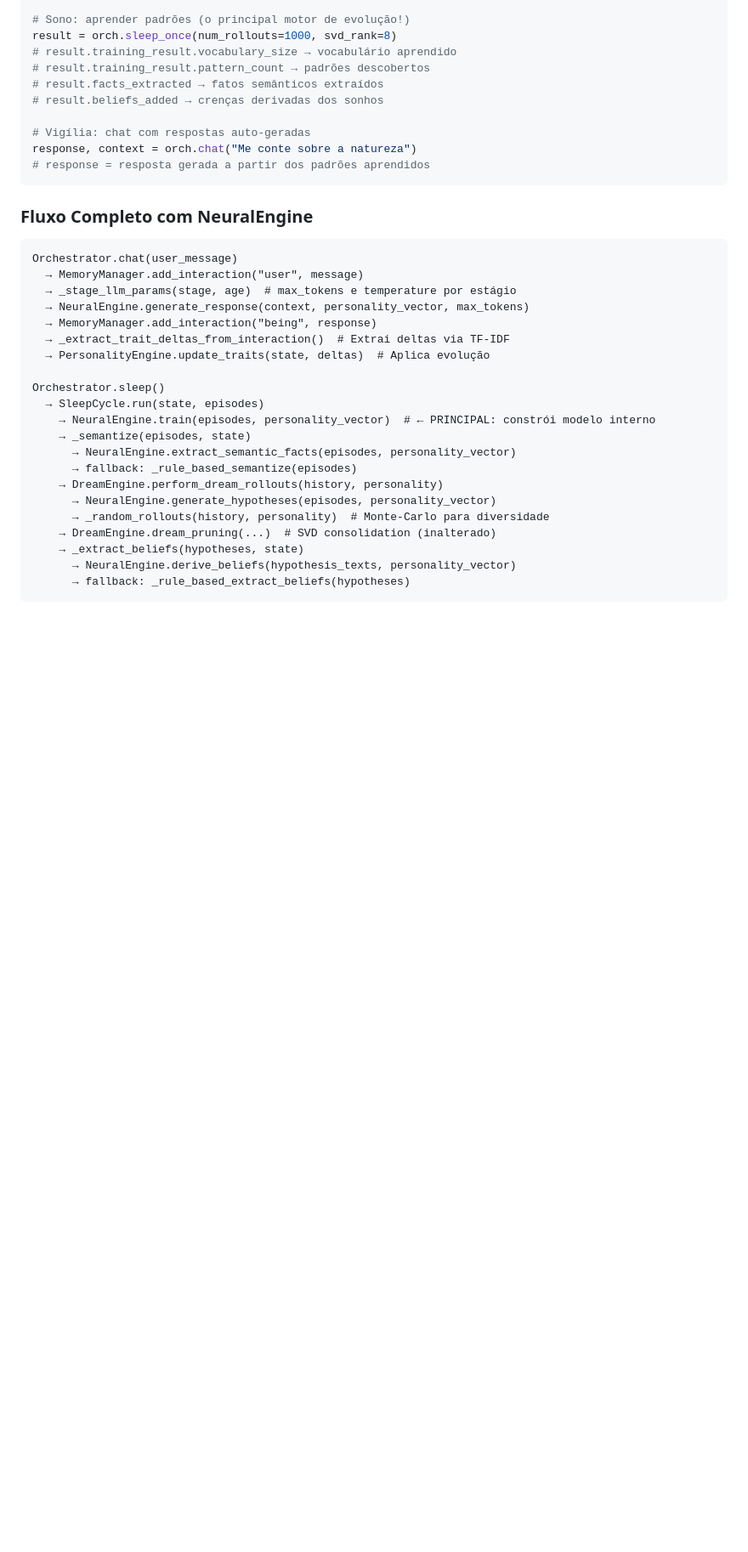
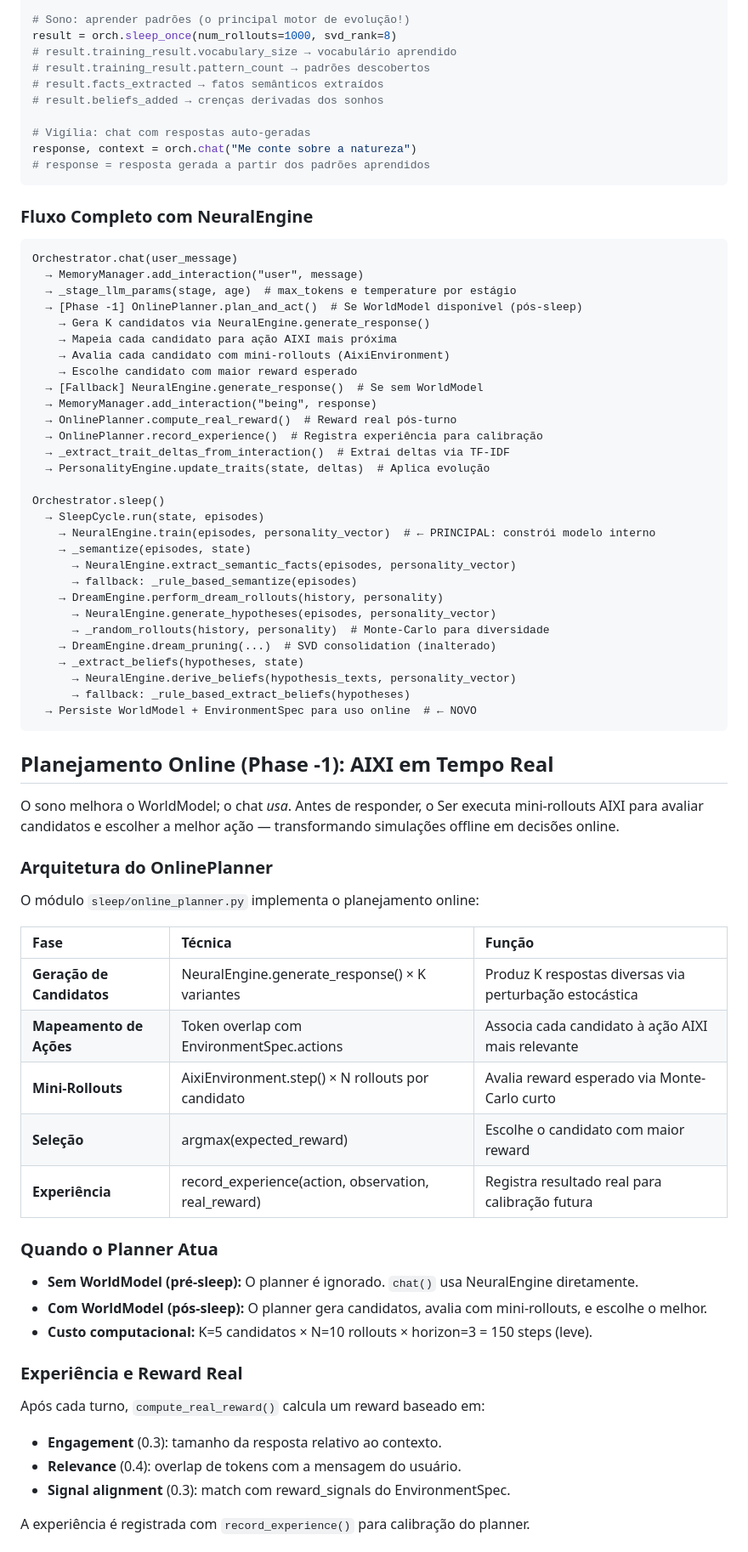
Before and after one commit to jodaltro/serhu-monorepo, a Markdown page: .github/copilot-instructions.md, the part around one of its changes. Shown at 85% size. GitHub-like rendering; blank space fills up the shorter version.

````diff
--- a/.github/copilot-instructions.md
+++ b/.github/copilot-instructions.md
@@ -352,8 +352,15 @@ response, context = orch.chat("Me conte sobre a natureza")
 Orchestrator.chat(user_message)
   → MemoryManager.add_interaction("user", message)
   → _stage_llm_params(stage, age)  # max_tokens e temperature por estágio
-  → NeuralEngine.generate_response(context, personality_vector, max_tokens)
+  → [Phase -1] OnlinePlanner.plan_and_act()  # Se WorldModel disponível (pós-sleep)
+    → Gera K candidatos via NeuralEngine.generate_response()
+    → Mapeia cada candidato para ação AIXI mais próxima
+    → Avalia cada candidato com mini-rollouts (AixiEnvironment)
+    → Escolhe candidato com maior reward esperado
+  → [Fallback] NeuralEngine.generate_response()  # Se sem WorldModel
   → MemoryManager.add_interaction("being", response)
+  → OnlinePlanner.compute_real_reward()  # Reward real pós-turno
+  → OnlinePlanner.record_experience()  # Registra experiência para calibração
   → _extract_trait_deltas_from_interaction()  # Extrai deltas via TF-IDF
   → PersonalityEngine.update_traits(state, deltas)  # Aplica evolução
 
@@ -370,3 +377,37 @@ Orchestrator.sleep()
     → _extract_beliefs(hypotheses, state)
       → NeuralEngine.derive_beliefs(hypothesis_texts, personality_vector)
       → fallback: _rule_based_extract_beliefs(hypotheses)
+  → Persiste WorldModel + EnvironmentSpec para uso online  # ← NOVO
+```
+
+## **Planejamento Online (Phase -1): AIXI em Tempo Real**
+
+O sono melhora o WorldModel; o chat *usa*. Antes de responder, o Ser executa mini-rollouts AIXI para avaliar candidatos e escolher a melhor ação — transformando simulações offline em decisões online.
+
+### **Arquitetura do OnlinePlanner**
+
+O módulo `sleep/online_planner.py` implementa o planejamento online:
+
+| Fase | Técnica | Função |
+| :---- | :---- | :---- |
+| **Geração de Candidatos** | NeuralEngine.generate_response() × K variantes | Produz K respostas diversas via perturbação estocástica |
+| **Mapeamento de Ações** | Token overlap com EnvironmentSpec.actions | Associa cada candidato à ação AIXI mais relevante |
+| **Mini-Rollouts** | AixiEnvironment.step() × N rollouts por candidato | Avalia reward esperado via Monte-Carlo curto |
+| **Seleção** | argmax(expected_reward) | Escolhe o candidato com maior reward |
+| **Experiência** | record_experience(action, observation, real_reward) | Registra resultado real para calibração futura |
+
+### **Quando o Planner Atua**
+
+- **Sem WorldModel (pré-sleep):** O planner é ignorado. `chat()` usa NeuralEngine diretamente.
+- **Com WorldModel (pós-sleep):** O planner gera candidatos, avalia com mini-rollouts, e escolhe o melhor.
+- **Custo computacional:** K=5 candidatos × N=10 rollouts × horizon=3 = 150 steps (leve).
+
+### **Experiência e Reward Real**
+
+Após cada turno, `compute_real_reward()` calcula um reward baseado em:
+- **Engagement** (0.3): tamanho da resposta relativo ao contexto.
+- **Relevance** (0.4): overlap de tokens com a mensagem do usuário.
+- **Signal alignment** (0.3): match com reward_signals do EnvironmentSpec.
+
+A experiência é registrada com `record_experience()` para calibração do planner.
+
````
Also changed, not shown: other parts of .github/copilot-instructions.md (+23 -0 lines), README.md (+19 -1 lines).
